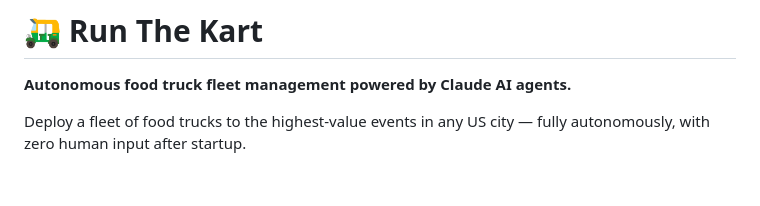
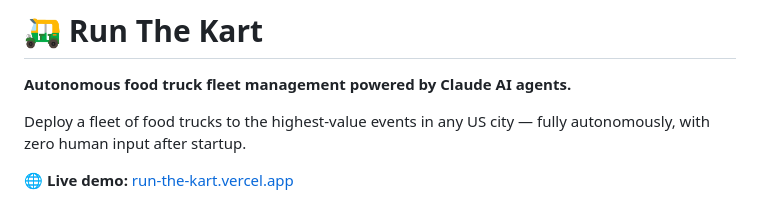
Before and after one commit to debugger22m/run-the-kart, a Markdown page: README.md, the part around the change. Drawn GitHub-style; blank space fills up the shorter version.

Commit message:
docs: add live Vercel demo link to README

```diff
--- a/README.md
+++ b/README.md
@@ -3,6 +3,8 @@
 **Autonomous food truck fleet management powered by Claude AI agents.**
 
 Deploy a fleet of food trucks to the highest-value events in any US city — fully autonomously, with zero human input after startup.
+
+🌐 **Live demo:** [run-the-kart.vercel.app](https://run-the-kart.vercel.app)
 
 ![Run The Kart Dashboard](assets/dashboard.png)
 
```
